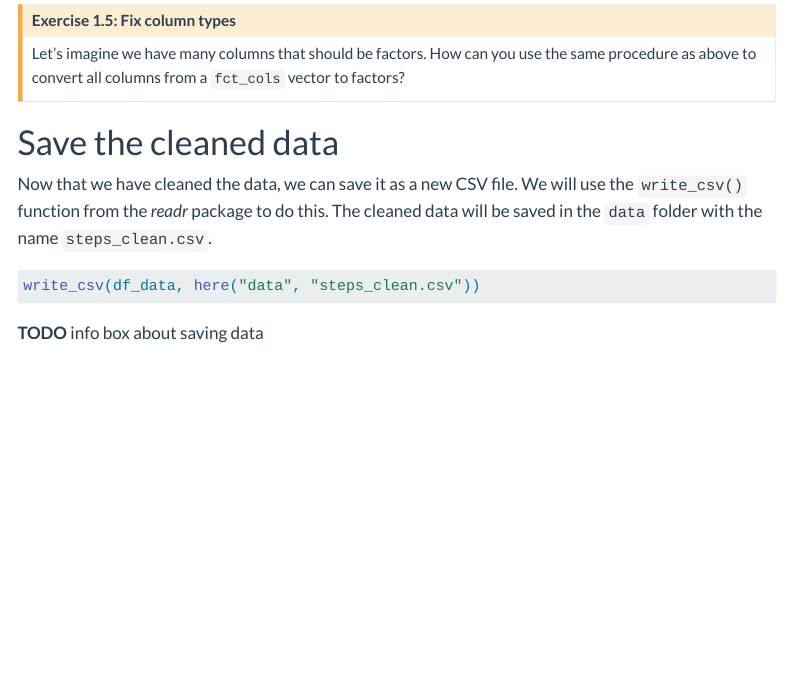
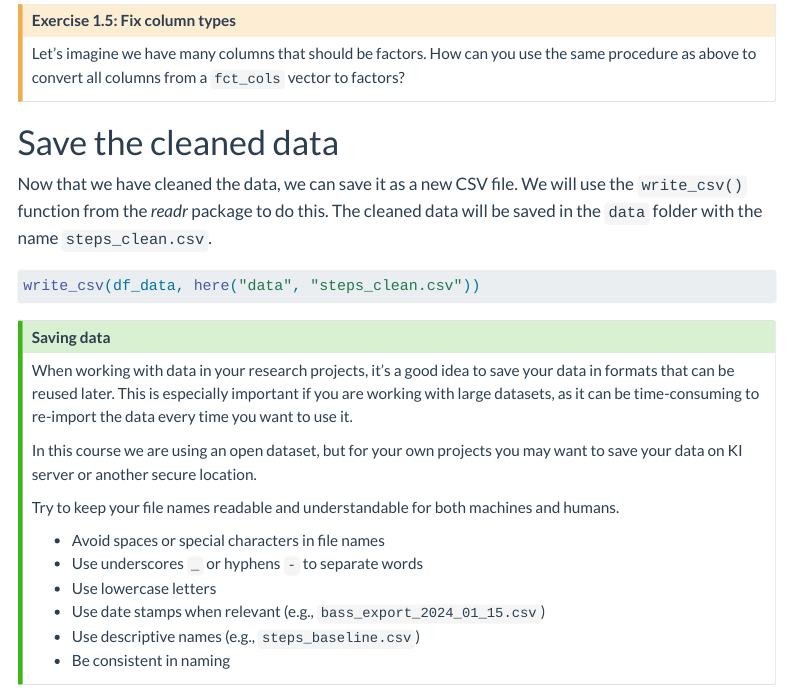
Before and after one commit to biostatistics-psychiatry/lab-materials, a Quarto document (labs/import-clean.qmd): the page in a window 1100 px wide, from 6530 px down. Rendered offline with R 4.5, knitr and Pandoc in place of Quarto, with nearby package versions; menus at the side of the page are left out; column names are cleaned by a stand-in for the janitor package.

Commit message:
data saving tips

````diff
--- a/labs/import-clean.qmd
+++ b/labs/import-clean.qmd
@@ -245,4 +245,20 @@ Now that we have cleaned the data, we can save it as a new CSV file. We will use
 write_csv(df_data, here("data", "steps_clean.csv"))
 ```
 
-**TODO** info box about saving data
+::: {.callout-tip}
+## Saving data
+
+When working with data in your research projects, it's a good idea to save your data in formats that can be reused later. This is especially important if you are working with large datasets, as it can be time-consuming to re-import the data every time you want to use it.
+
+In this course we are using an open dataset, but for your own projects you may want to save your data on KI server or another secure location.
+
+Try to keep your file names readable and understandable for both machines and humans.
+
+- Avoid spaces or special characters in file names
+- Use underscores `_` or hyphens `-` to separate words
+- Use lowercase letters
+- Use date stamps when relevant (e.g., `bass_export_2024_01_15.csv`)
+- Use descriptive names (e.g., `steps_baseline.csv`)
+- Be consistent in naming
+
+:::
````
